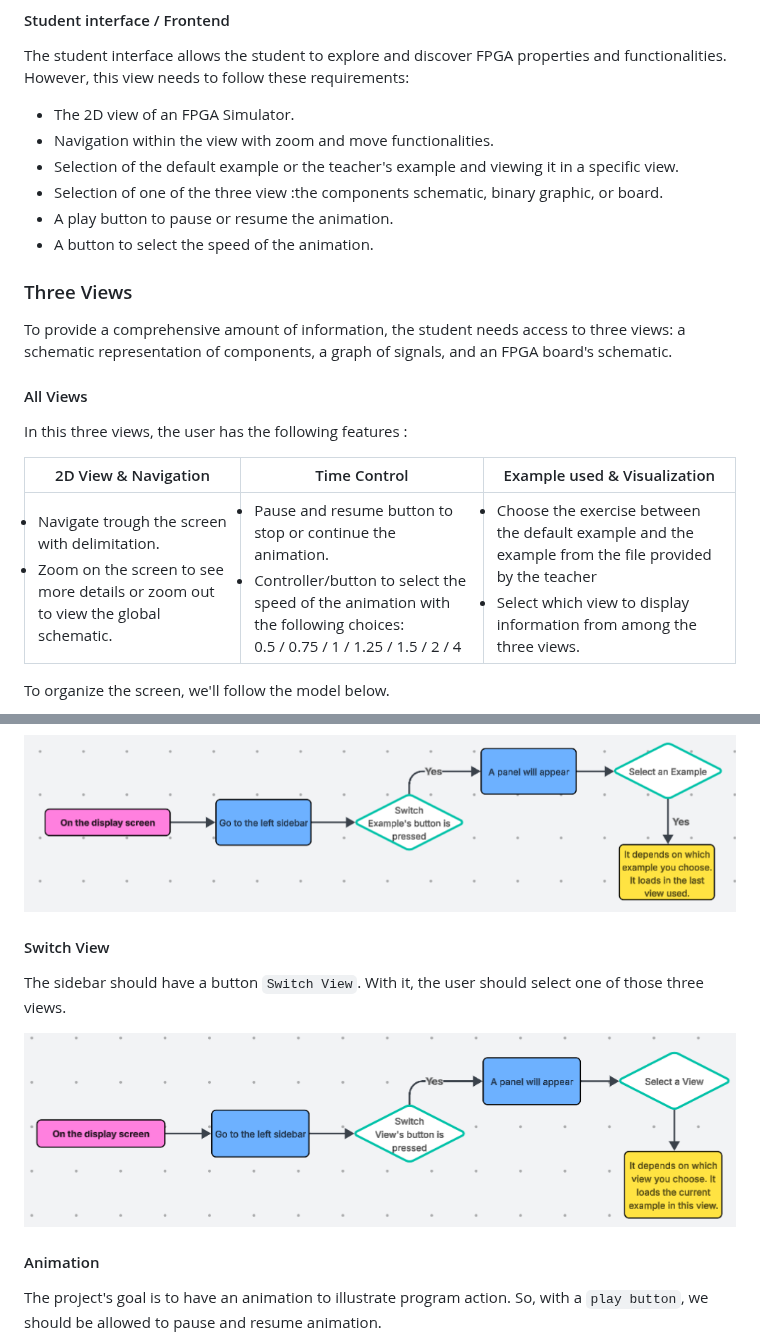
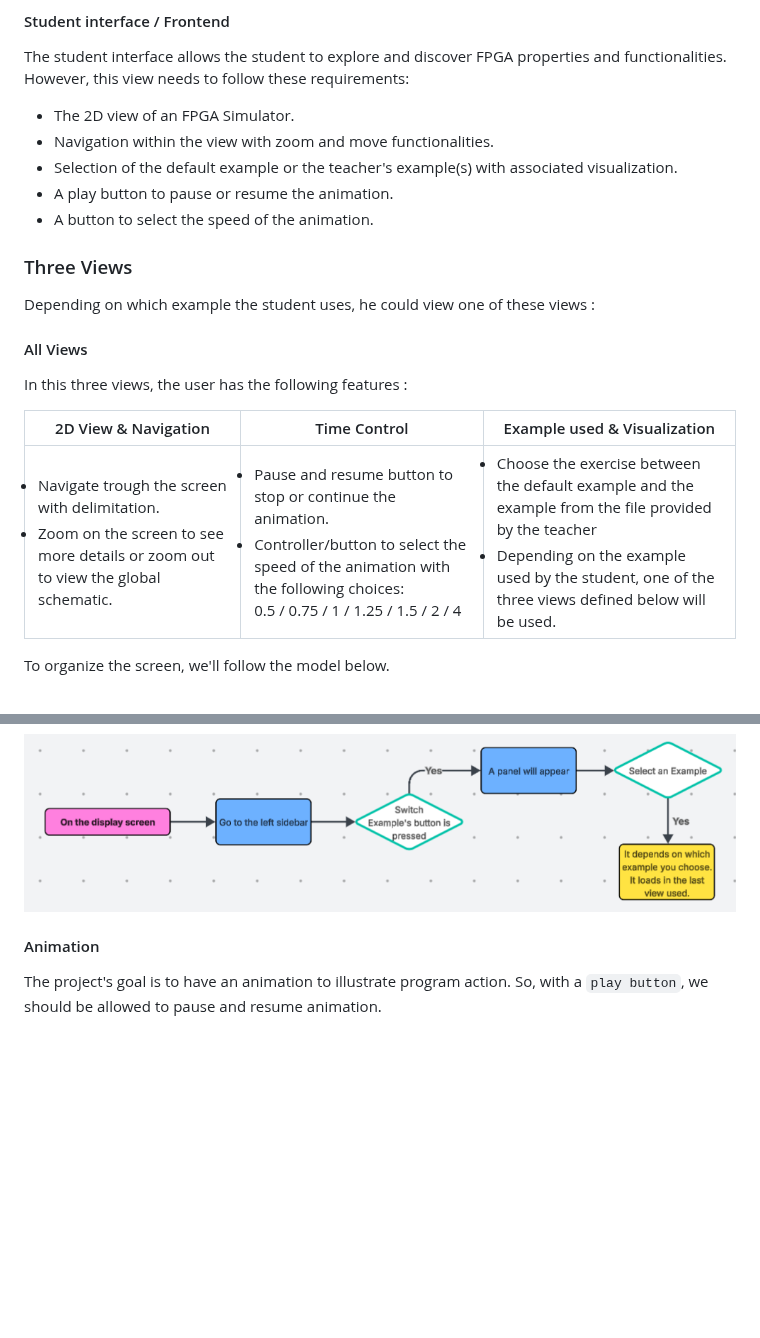
Before and after one commit to algosup/2024-2025-project-4-web-fpga-team-1, a Markdown page: functionalSpecifications/functionalSpecifications.md, 2 parts joined by grey strips. Rendered like a GitHub page; blank space fills up the shorter version.

Commit message:
Update functionalSpecifications.md
- Change the meaning. It's not I example, three views, yet it is I example usable on one view

```diff
--- a/functionalSpecifications/functionalSpecifications.md
+++ b/functionalSpecifications/functionalSpecifications.md
@@ -231,22 +231,21 @@ The student interface allows the student to explore and discover FPGA properties
 
 - The 2D view of an FPGA Simulator.
 - Navigation within the view with zoom and move functionalities.
-- Selection of the default example or the teacher's example and viewing it in a specific view.
-- Selection of one of the three view :the components schematic, binary graphic, or board.
+- Selection of the default example or the teacher's example(s) with associated visualization.
 - A play button to pause or resume the animation.
 - A button to select the speed of the animation.
 
 ### Three Views
 
-To provide a comprehensive amount of information, the student needs access to three views: a schematic representation of components, a graph of signals, and an FPGA board's schematic.
+Depending on which example the student uses, he could view one of these views :
 
 #### All Views
 
 In this three views, the user has the following features :
 
-| 2D View & Navigation                                                                                                                              | Time Control                                                                                                                                                                                                                                      | Example used & Visualization                                                                                                                                                                   |
-| ------------------------------------------------------------------------------------------------------------------------------------------------- | ------------------------------------------------------------------------------------------------------------------------------------------------------------------------------------------------------------------------------------------------- | ---------------------------------------------------------------------------------------------------------------------------------------------------------------------------------------------- |
-| <li>Navigate trough the screen with delimitation. </li> <li>Zoom on the screen to see more details or zoom out to view the global schematic.</li> | <li>Pause and resume button to stop or continue the animation.</li> <li>Controller/button to select the speed of the animation with the following choices: <br> <div style='text-align: center;'> 0.5 / 0.75 / 1 / 1.25 / 1.5 / 2 / 4 </div></li> | <li>Choose the exercise between the default example and the example from the file provided by the teacher </li> <li>Select which view to display information from among the three views. </li> |
+| 2D View & Navigation                                                                                                                              | Time Control                                                                                                                                                                                                                                      | Example used & Visualization                                                                                                                                                                                               |
+| ------------------------------------------------------------------------------------------------------------------------------------------------- | ------------------------------------------------------------------------------------------------------------------------------------------------------------------------------------------------------------------------------------------------- | -------------------------------------------------------------------------------------------------------------------------------------------------------------------------------------------------------------------------- |
+| <li>Navigate trough the screen with delimitation. </li> <li>Zoom on the screen to see more details or zoom out to view the global schematic.</li> | <li>Pause and resume button to stop or continue the animation.</li> <li>Controller/button to select the speed of the animation with the following choices: <br> <div style='text-align: center;'> 0.5 / 0.75 / 1 / 1.25 / 1.5 / 2 / 4 </div></li> | <li>Choose the exercise between the default example and the example from the file provided by the teacher </li> <li> Depending on the example used by the student, one of the three views defined below will be used.</li> |
 
 To organize the screen, we'll follow the model below.
 
@@ -347,12 +346,6 @@ A sidebar located in parameter 1 of the model should have a lot of functionaliti
 
 ![Select Example](pictures/selectExample.png)
 
-<h4>Switch View</h4>
-
-The sidebar should have a button `Switch View`. With it, the user should select one of those three views.
-
-![Select View](pictures/selectView.png)
-
 <h4>Animation</h4>
 
 The project's goal is to have an animation to illustrate program action. So, with a `play button`, we should be allowed to pause and resume animation.
```
Also changed, not shown: other parts of functionalSpecifications/functionalSpecifications.md (+8 -8 lines).
